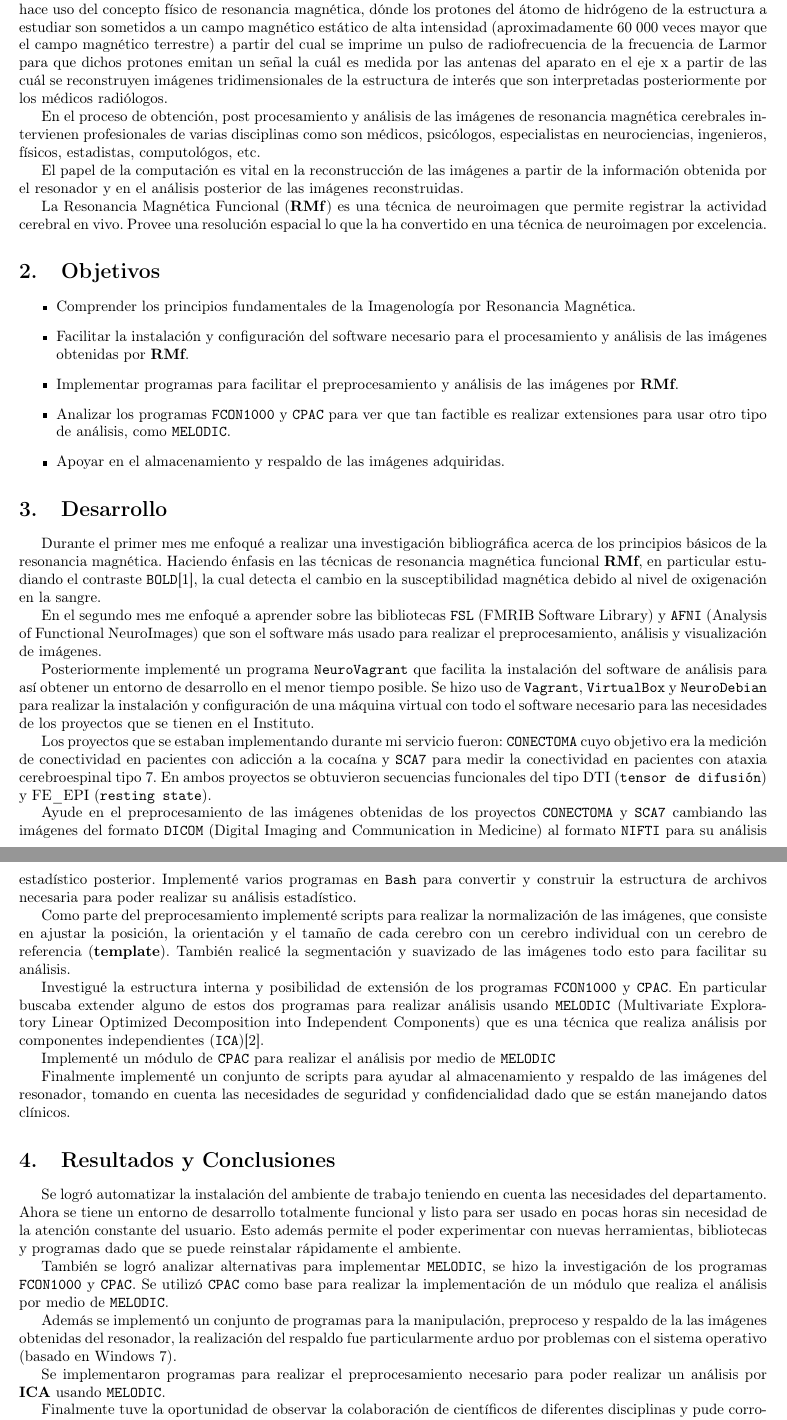
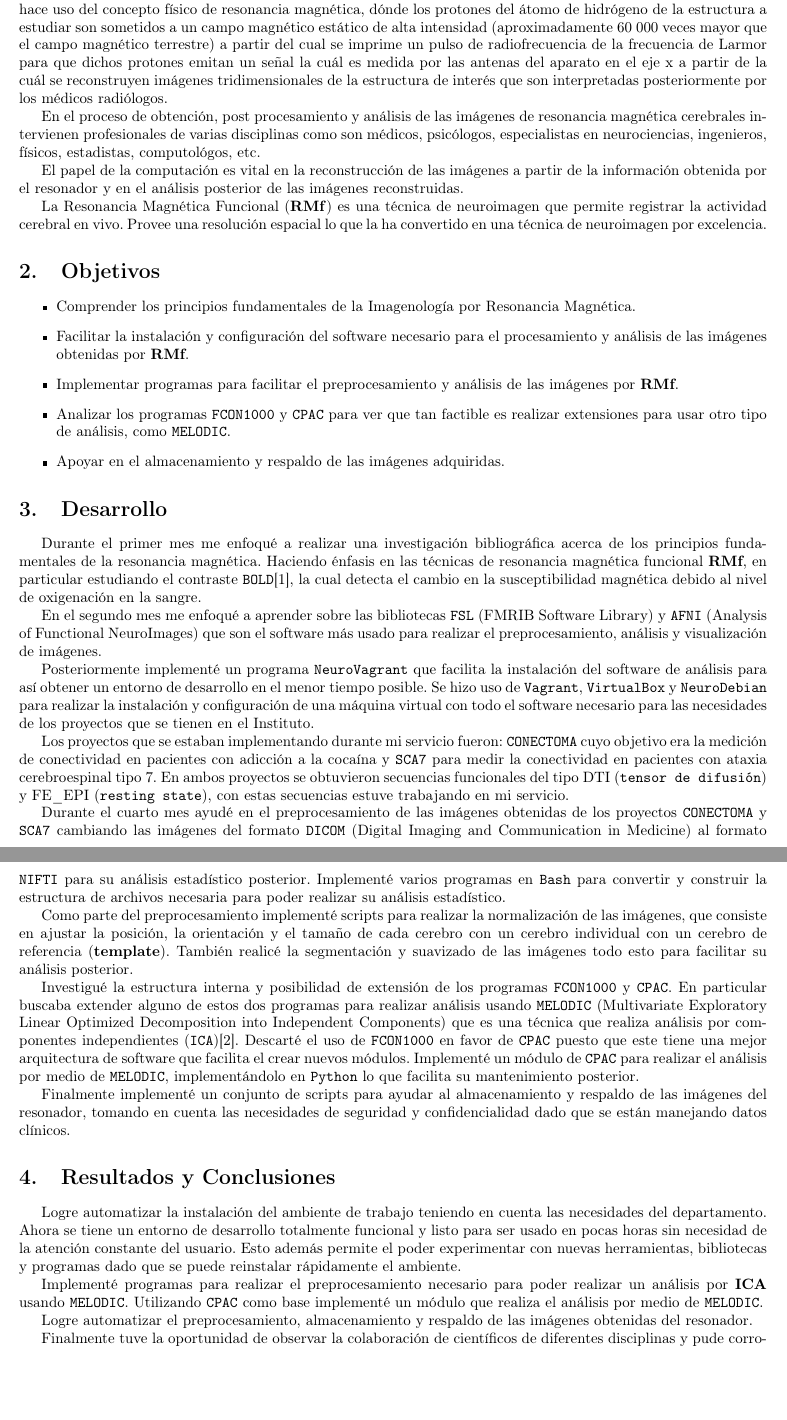
Before and after one commit to hectoregm/neuro-vagrant, a LaTeX document (report/reporte2.tex): two parts of pages 1 and 2 of 2, joined at a grey line, cut so that both start at the same text, the shorter picture padded with empty space. Compiled offline with pdfLaTeX.

Commit message:
Final v3 of social service report

```diff
--- a/report/reporte2.tex
+++ b/report/reporte2.tex
@@ -20,7 +20,7 @@
 %\maketitle
 \section{Introducción}
 
-La técnica de imagen por resonancia magnética es una técnica de diagnóstico que tiene como ventaja con respecto a la tomografía axial computada el que no es invasiva y tiene mayor contraste para tejidos blandos. Esta técnica hace uso del concepto físico de resonancia magnética, dónde los protones del átomo de hidrógeno de la estructura a estudiar son sometidos a un campo magnético estático de alta intensidad (aproximadamente 60 000 veces mayor que el campo magnético terrestre) a partir del cual se imprime un pulso de radiofrecuencia de la frecuencia de Larmor para que dichos protones emitan un señal la cuál es medida por las antenas del aparato en el eje x a partir de las cuál se reconstruyen imágenes tridimensionales de la estructura de interés que son interpretadas posteriormente por los médicos radiólogos.
+La técnica de imagen por resonancia magnética es una técnica de diagnóstico que tiene como ventaja con respecto a la tomografía axial computada el que no es invasiva y tiene mayor contraste para tejidos blandos. Esta técnica hace uso del concepto físico de resonancia magnética, dónde los protones del átomo de hidrógeno de la estructura a estudiar son sometidos a un campo magnético estático de alta intensidad (aproximadamente 60 000 veces mayor que el campo magnético terrestre) a partir del cual se imprime un pulso de radiofrecuencia de la frecuencia de Larmor para que dichos protones emitan un señal la cuál es medida por las antenas del aparato en el eje x a partir de la cuál se reconstruyen imágenes tridimensionales de la estructura de interés que son interpretadas posteriormente por los médicos radiólogos.
 
 En el proceso de obtención, post procesamiento y análisis de las imágenes de resonancia magnética cerebrales intervienen profesionales de varias disciplinas como son médicos, psicólogos, especialistas en neurociencias, ingenieros, físicos, estadistas, computológos, etc.
 
@@ -43,34 +43,29 @@ La Resonancia Magnética Funcional (\textbf{RMf}) es una técnica de neuroimagen
 \end{itemize}
 
 \section{Desarrollo}
-Durante el primer mes me enfoqué a realizar una investigación bibliográfica acerca de los principios básicos de la resonancia magnética. Haciendo énfasis en las técnicas de resonancia magnética funcional \textbf{RMf}, en particular estudiando el contraste \texttt{BOLD}[1], la cual detecta el cambio en la susceptibilidad magnética debido al nivel de oxigenación en la sangre.
+Durante el primer mes me enfoqué a realizar una investigación bibliográfica acerca de los principios fundamentales de la resonancia magnética. Haciendo énfasis en las técnicas de resonancia magnética funcional \textbf{RMf}, en particular estudiando el contraste \texttt{BOLD}[1], la cual detecta el cambio en la susceptibilidad magnética debido al nivel de oxigenación en la sangre.
 
 En el segundo mes me enfoqué a aprender sobre las bibliotecas \texttt{FSL} (FMRIB Software Library) y \texttt{AFNI} (Analysis of Functional NeuroImages) que son el software más usado para realizar el preprocesamiento, análisis y visualización de imágenes.
 
 Posteriormente implementé un programa \texttt{NeuroVagrant} que facilita la instalación del software de análisis para así obtener un entorno de desarrollo en el menor tiempo posible. Se hizo uso de \texttt{Vagrant}, \texttt{VirtualBox} y \texttt{NeuroDebian} para realizar la instalación y configuración de una máquina virtual con todo el software necesario para las necesidades de los proyectos que se tienen en el Instituto.
 
-Los proyectos que se estaban implementando durante mi servicio fueron: \texttt{CONECTOMA} cuyo objetivo era la medición de conectividad en pacientes con adicción a la cocaína y \texttt{SCA7} para medir la conectividad en pacientes con ataxia cerebroespinal tipo 7. En ambos proyectos se obtuvieron secuencias funcionales del tipo DTI (\texttt{tensor de difusión}) y FE\_EPI (\texttt{resting state}).
+Los proyectos que se estaban implementando durante mi servicio fueron: \texttt{CONECTOMA} cuyo objetivo era la medición de conectividad en pacientes con adicción a la cocaína y \texttt{SCA7} para medir la conectividad en pacientes con ataxia cerebroespinal tipo 7. En ambos proyectos se obtuvieron secuencias funcionales del tipo DTI (\texttt{tensor de difusión}) y FE\_EPI (\texttt{resting state}), con estas secuencias estuve trabajando en mi servicio.
 
-Ayude en el preprocesamiento de las imágenes obtenidas de los proyectos \texttt{CONECTOMA} y \texttt{SCA7} cambiando las imágenes del formato \texttt{DICOM} (Digital Imaging and Communication in Medicine) al formato \texttt{NIFTI} para su análisis estadístico posterior. Implementé varios programas en \texttt{Bash} para convertir y construir la estructura de archivos necesaria para poder realizar su análisis estadístico.
+Durante el cuarto mes ayudé en el preprocesamiento de las imágenes obtenidas de los proyectos \texttt{CONECTOMA} y \texttt{SCA7} cambiando las imágenes del formato \texttt{DICOM} (Digital Imaging and Communication in Medicine) al formato \texttt{NIFTI} para su análisis estadístico posterior. Implementé varios programas en \texttt{Bash} para convertir y construir la estructura de archivos necesaria para poder realizar su análisis estadístico.
 
-Como parte del preprocesamiento implementé scripts para realizar la normalización de las imágenes, que consiste en ajustar la posición, la orientación y el tamaño de cada cerebro con un cerebro individual con un cerebro de referencia (\textbf{template}). También realicé la segmentación y suavizado de las imágenes todo esto para facilitar su análisis.
+Como parte del preprocesamiento implementé scripts para realizar la normalización de las imágenes, que consiste en ajustar la posición, la orientación y el tamaño de cada cerebro con un cerebro individual con un cerebro de referencia (\textbf{template}). También realicé la segmentación y suavizado de las imágenes todo esto para facilitar su análisis posterior.
 
-Investigué la estructura interna y posibilidad de extensión de los programas \texttt{FCON1000} y \texttt{CPAC}. En particular buscaba extender alguno de estos dos programas para realizar análisis usando \texttt{MELODIC} (Multivariate Exploratory Linear Optimized Decomposition into Independent Components) que es una técnica que realiza análisis por componentes independientes (\texttt{ICA})[2].
-
-Implementé un módulo de \texttt{CPAC} para realizar el análisis por medio de \texttt{MELODIC}
+Investigué la estructura interna y posibilidad de extensión de los programas \texttt{FCON1000} y \texttt{CPAC}. En particular buscaba extender alguno de estos dos programas para realizar análisis usando \texttt{MELODIC} (Multivariate Exploratory Linear Optimized Decomposition into Independent Components) que es una técnica que realiza análisis por componentes independientes (\texttt{ICA})[2]. Descarté el uso de \texttt{FCON1000} en favor de \texttt{CPAC} puesto que este tiene una mejor arquitectura de software que facilita el crear nuevos módulos. Implementé un módulo de \texttt{CPAC} para realizar el análisis por medio de \texttt{MELODIC}, implementándolo en \texttt{Python} lo que facilita su mantenimiento posterior.
 
 Finalmente implementé un conjunto de scripts para ayudar al almacenamiento y respaldo de las imágenes del resonador, tomando en cuenta las necesidades de seguridad y confidencialidad dado que se están manejando datos clínicos.
 
 \section{Resultados y Conclusiones}
 
-Se logró automatizar la instalación del ambiente de trabajo teniendo en cuenta las necesidades del departamento. Ahora se tiene un entorno de desarrollo totalmente funcional y listo para ser usado en pocas horas sin necesidad de la atención constante del usuario. Esto además permite el poder experimentar con nuevas herramientas, bibliotecas y programas dado que se puede reinstalar rápidamente el ambiente.
+Logre automatizar la instalación del ambiente de trabajo teniendo en cuenta las necesidades del departamento. Ahora se tiene un entorno de desarrollo totalmente funcional y listo para ser usado en pocas horas sin necesidad de la atención constante del usuario. Esto además permite el poder experimentar con nuevas herramientas, bibliotecas y programas dado que se puede reinstalar rápidamente el ambiente.
 
-También se logró analizar alternativas para implementar \texttt{MELODIC}, se hizo la investigación de los programas \texttt{FCON1000} y \texttt{CPAC}. Se utilizó \texttt{CPAC} como base para realizar la implementación de un módulo
-que realiza el análisis por medio de \texttt{MELODIC}.
+Implementé programas para realizar el preprocesamiento necesario para poder realizar un análisis por \textbf{ICA} usando \texttt{MELODIC}. Utilizando \texttt{CPAC} como base implementé un módulo que realiza el análisis por medio de \texttt{MELODIC}.
 
-Además se implementó un conjunto de programas  para la manipulación, preproceso y respaldo de la las imágenes obtenidas del resonador, la realización del respaldo fue particularmente arduo por problemas con el sistema operativo (basado en Windows 7).
-
-Se implementaron programas para realizar el preprocesamiento necesario para poder realizar un análisis por \textbf{ICA} usando \texttt{MELODIC}.
+Logre automatizar el preprocesamiento, almacenamiento y respaldo de las imágenes obtenidas del resonador.
 
 Finalmente tuve la oportunidad de observar la colaboración de científicos de diferentes disciplinas y pude corroborar la importancia de la comunicación para el desarrollo exitoso entre estas diferentes disciplinas.
 
```
Also changed, not shown: 1 other file.
